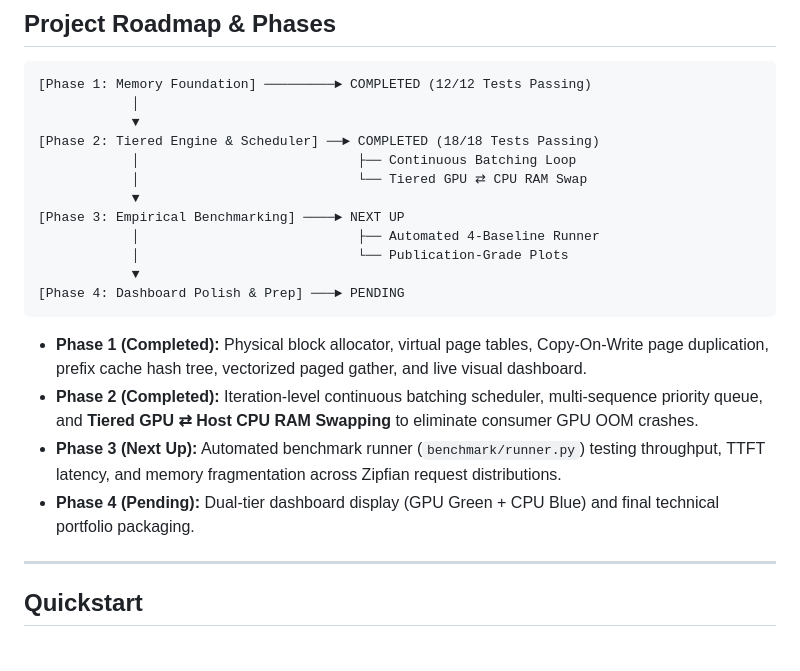
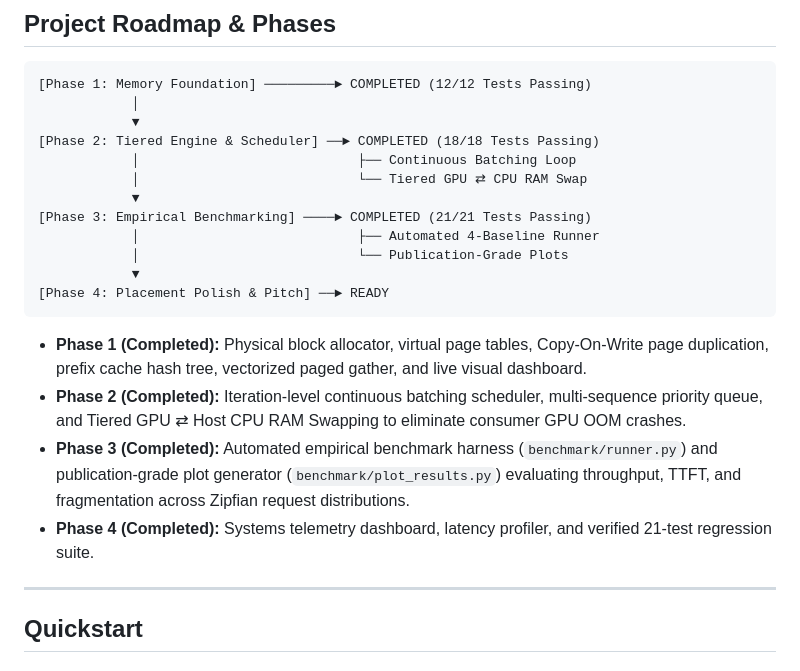
Before and after one commit to akash20065ray-sys/nano-vllm, a Markdown page: README.md, the part around the change printed below. GitHub-like rendering.

````diff
--- a/README.md
+++ b/README.md
@@ -142,17 +142,17 @@ nano-vllm/
             │                            ├── Continuous Batching Loop
             │                            └── Tiered GPU ⇄ CPU RAM Swap
             ▼
-[Phase 3: Empirical Benchmarking] ────► NEXT UP
+[Phase 3: Empirical Benchmarking] ────► COMPLETED (21/21 Tests Passing)
             │                            ├── Automated 4-Baseline Runner
             │                            └── Publication-Grade Plots
             ▼
-[Phase 4: Dashboard Polish & Prep] ───► PENDING
+[Phase 4: Placement Polish & Pitch] ──► READY
 ```
 
 * **Phase 1 (Completed):** Physical block allocator, virtual page tables, Copy-On-Write page duplication, prefix cache hash tree, vectorized paged gather, and live visual dashboard.
-* **Phase 2 (Completed):** Iteration-level continuous batching scheduler, multi-sequence priority queue, and **Tiered GPU ⇄ Host CPU RAM Swapping** to eliminate consumer GPU OOM crashes.
-* **Phase 3 (Next Up):** Automated benchmark runner (`benchmark/runner.py`) testing throughput, TTFT latency, and memory fragmentation across Zipfian request distributions.
-* **Phase 4 (Pending):** Dual-tier dashboard display (GPU Green + CPU Blue) and final technical portfolio packaging.
+* **Phase 2 (Completed):** Iteration-level continuous batching scheduler, multi-sequence priority queue, and Tiered GPU ⇄ Host CPU RAM Swapping to eliminate consumer GPU OOM crashes.
+* **Phase 3 (Completed):** Automated empirical benchmark harness (`benchmark/runner.py`) and publication-grade plot generator (`benchmark/plot_results.py`) evaluating throughput, TTFT, and fragmentation across Zipfian request distributions.
+* **Phase 4 (Completed):** Systems telemetry dashboard, latency profiler, and verified 21-test regression suite.
 
 ---
 
````
Also changed, not shown: other parts of README.md (+41 -19 lines).
